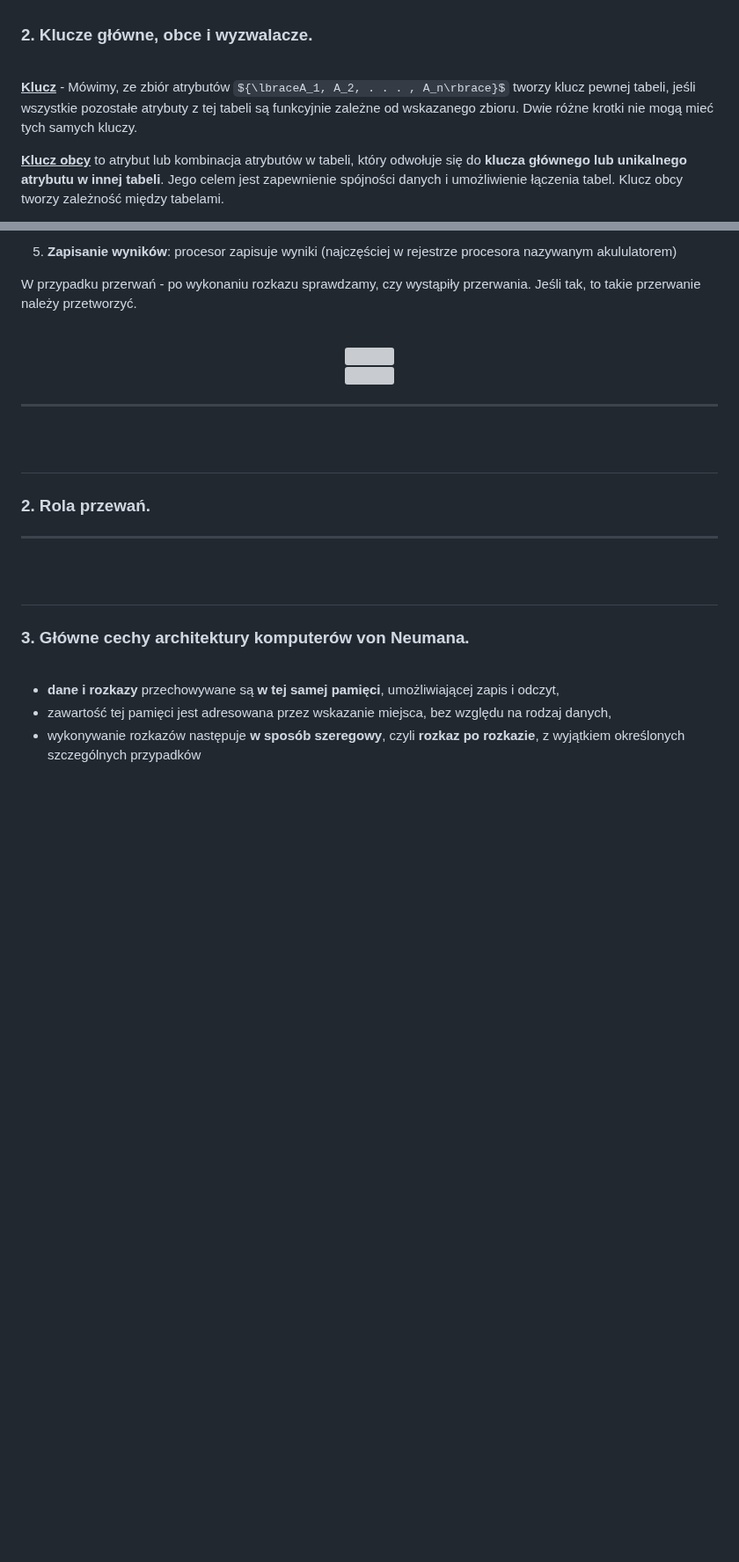
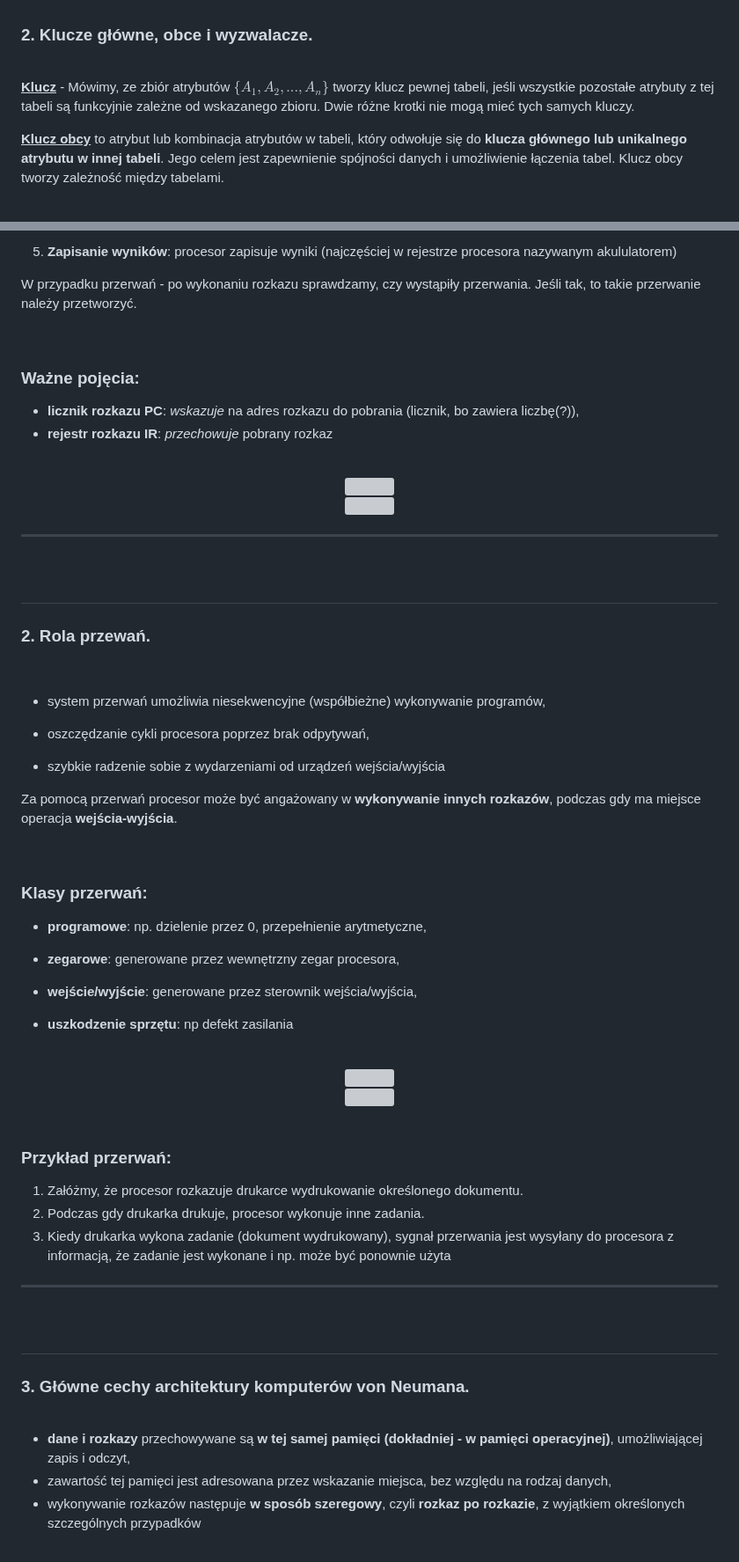
Before and after one commit to apetor56/Studia_I_stopnia, a Markdown page: egzamin_licencjacki.md, 2 parts joined by grey strips. Shown at 88% size. Rendered like a GitHub page; some formulas as TeX source; blank space fills up the shorter version; grey boxes are pictures that could not be loaded.

Commit message:
wdak skonczone

```diff
--- a/egzamin_licencjacki.md
+++ b/egzamin_licencjacki.md
@@ -398,7 +398,7 @@ Wpływ normalizacji na wydajność zależy od stopnia normalizacji. W niektóryc
 ### **2. Klucze główne, obce i wyzwalacze.**
 <br>
 
-<ins>**Klucz**</ins> - Mówimy, ze zbiór atrybutów ${\lbraceA_1, A_2, . . . , A_n\rbrace}$ tworzy klucz pewnej tabeli, jeśli wszystkie pozostałe atrybuty z tej tabeli są funkcyjnie zależne od wskazanego zbioru. Dwie różne krotki nie mogą mieć tych samych kluczy.
+<ins>**Klucz**</ins> - Mówimy, ze zbiór atrybutów ${\lbrace A_1, A_2, . . . , A_n\rbrace}$ tworzy klucz pewnej tabeli, jeśli wszystkie pozostałe atrybuty z tej tabeli są funkcyjnie zależne od wskazanego zbioru. Dwie różne krotki nie mogą mieć tych samych kluczy.
 
 <ins>**Klucz obcy**</ins> to atrybut lub kombinacja atrybutów w tabeli, który odwołuje się do **klucza głównego lub unikalnego atrybutu w innej tabeli**. Jego celem jest zapewnienie spójności danych i umożliwienie łączenia tabel. Klucz obcy tworzy zależność między tabelami.
 
@@ -1382,6 +1382,12 @@ W przypadku przerwań - po wykonaniu rozkazu sprawdzamy, czy wystąpiły przerwa
 
 <br>
 
+### Ważne pojęcia:
+- **licznik rozkazu PC**: *wskazuje* na adres rozkazu do pobrania (licznik, bo zawiera liczbę(?)),
+- **rejestr rozkazu IR**: *przechowuje* pobrany rozkaz
+
+<br>
+
 <div align="center">
 	<img src=img/wdak1_1.png> <br>
 	<img src=img/wdak1_2.png> <br>
@@ -1395,6 +1401,43 @@ W przypadku przerwań - po wykonaniu rozkazu sprawdzamy, czy wystąpiły przerwa
 
 ### **2. Rola przewań.**
 
+<br>
+
+- system przerwań umożliwia niesekwencyjne (współbieżne) wykonywanie programów,
+
+- oszczędzanie cykli procesora poprzez brak odpytywań,
+
+- szybkie radzenie sobie z wydarzeniami od urządzeń wejścia/wyjścia
+
+Za pomocą przerwań procesor może być angażowany w **wykonywanie innych rozkazów**, podczas gdy ma miejsce operacja **wejścia-wyjścia**.
+
+<br>
+
+### Klasy przerwań:
+- **programowe**: np. dzielenie przez 0, przepełnienie arytmetyczne,
+
+- **zegarowe**: generowane przez wewnętrzny zegar procesora,
+
+- **wejście/wyjście**: generowane przez sterownik wejścia/wyjścia,
+
+- **uszkodzenie sprzętu**: np defekt zasilania
+
+<br>
+
+<div align="center">
+	<img src=img/wdak2_2.png> <br>
+	<img src=img/wdak2_1.png> <br>
+</div>
+
+<br>
+
+### Przykład przerwań:
+1. Załóżmy, że procesor rozkazuje drukarce wydrukowanie określonego dokumentu.
+2. Podczas gdy drukarka drukuje, procesor wykonuje inne zadania.
+3. Kiedy drukarka wykona zadanie (dokument wydrukowany), sygnał przerwania jest
+wysyłany do procesora z informacją, że zadanie jest wykonane i np. może być ponownie
+użyta
+
 ---
 
 <br>
@@ -1405,7 +1448,7 @@ W przypadku przerwań - po wykonaniu rozkazu sprawdzamy, czy wystąpiły przerwa
 
 <br>
 
-- **dane i rozkazy** przechowywane są **w tej samej pamięci**, umożliwiającej zapis i odczyt,
+- **dane i rozkazy** przechowywane są **w tej samej pamięci (dokładniej - w pamięci operacyjnej)**, umożliwiającej zapis i odczyt,
 - zawartość tej pamięci jest adresowana przez wskazanie miejsca, bez względu na rodzaj danych,
 - wykonywanie rozkazów następuje **w sposób szeregowy**, czyli **rozkaz po rozkazie**, z wyjątkiem określonych szczególnych przypadków
 
```
Also changed, not shown: other parts of egzamin_licencjacki.md (+1 -1 lines).
